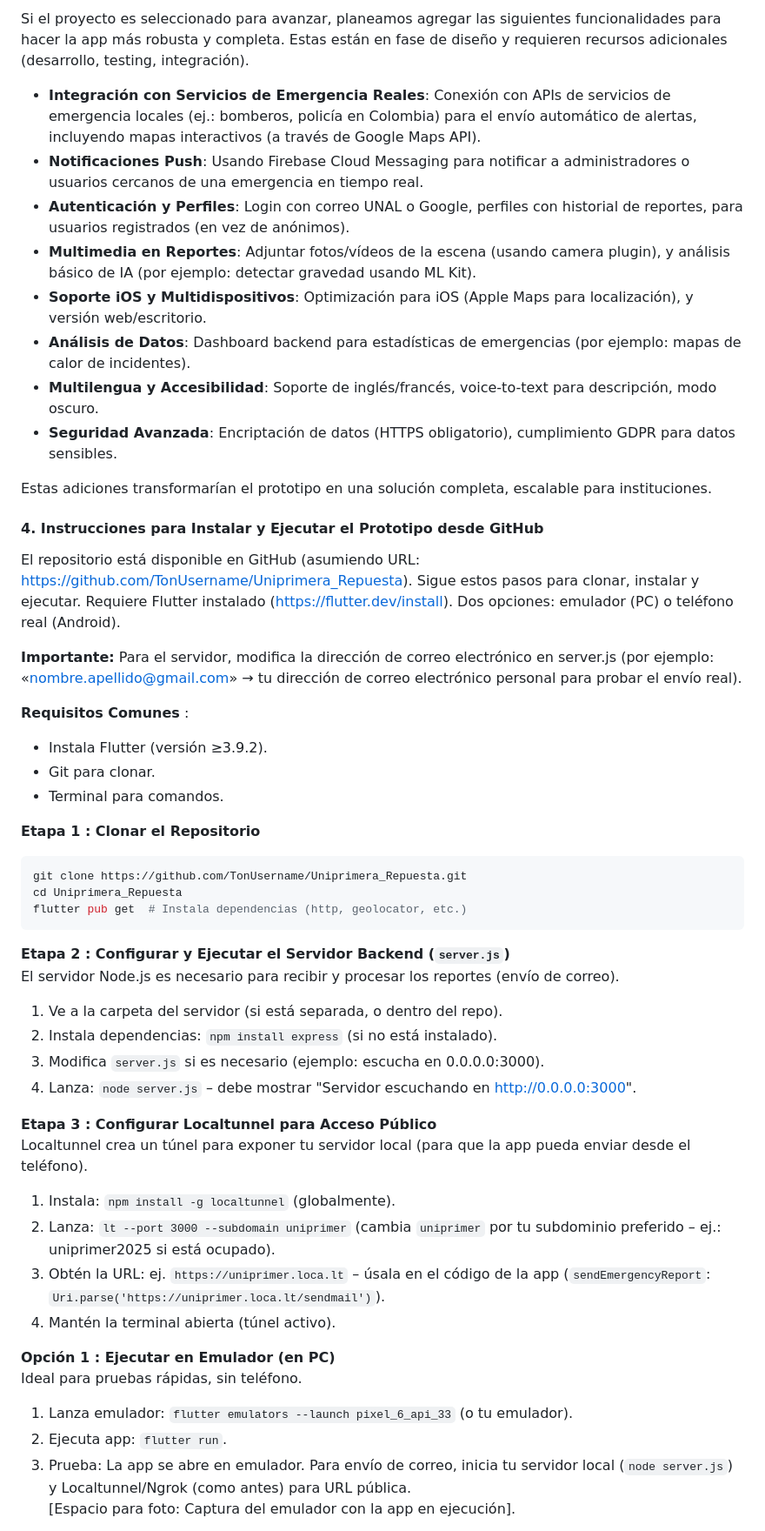
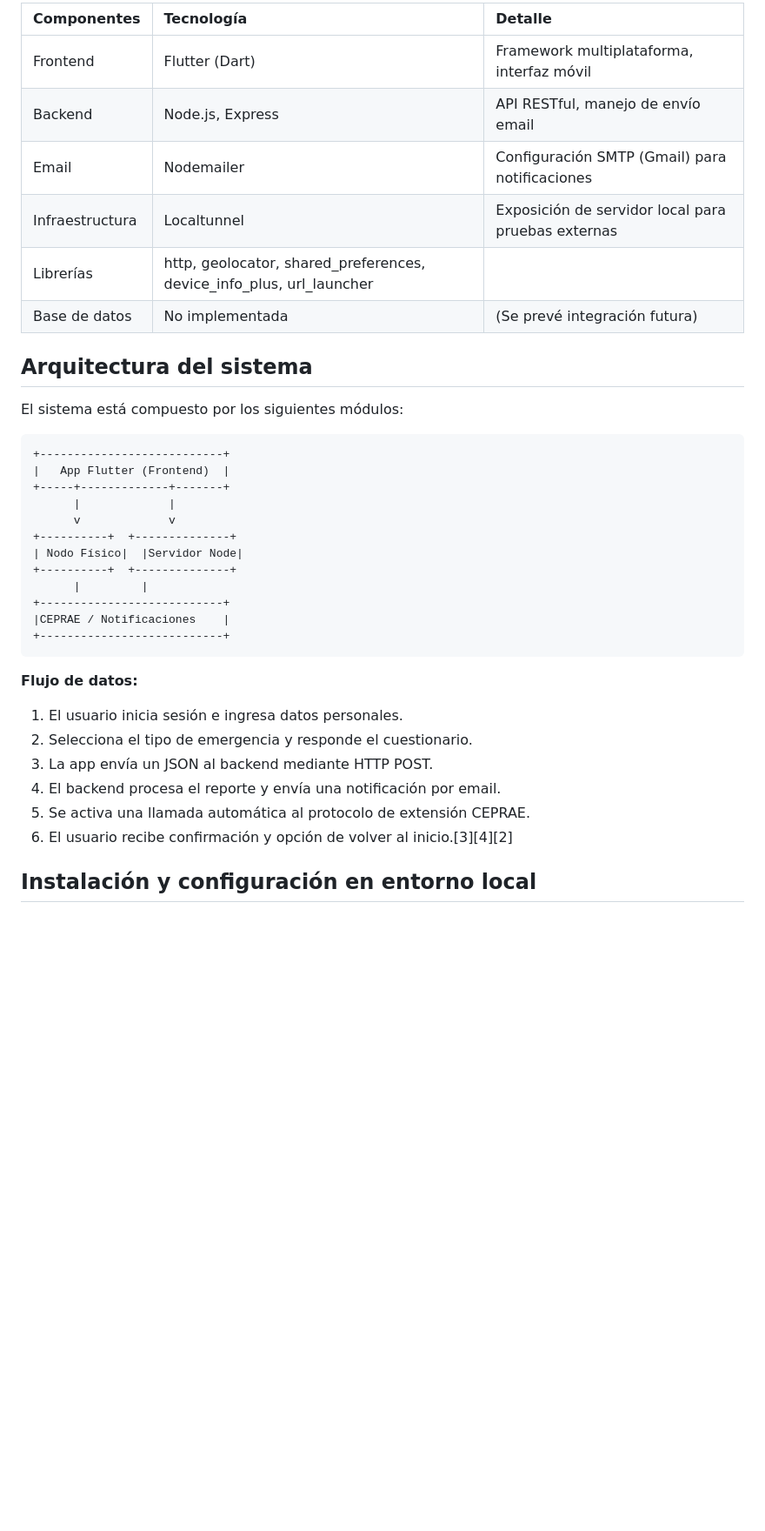
Before and after one commit to Paulito1546/Uniprimera_Repuesta, a Markdown page: README.md, the part around one of its changes. Shown at 87% size. Rendered like a GitHub page; blank space fills up the shorter version.

````diff
--- a/README.md
+++ b/README.md
@@ -44,53 +40,40 @@ El prototipo actual incluye las siguientes funcionalidades clave, implementadas
 
-Si el proyecto es seleccionado para avanzar, planeamos agregar las siguientes funcionalidades para hacer la app más robusta y completa. Estas están en fase de diseño y requieren recursos adicionales (desarrollo, testing, integración).
+| Componentes     | Tecnología                 | Detalle                                                      |
+|:--------------- |:------------------------- |:------------------------------------------------------------ |
+| Frontend        | Flutter (Dart)            | Framework multiplataforma, interfaz móvil                    |
+| Backend         | Node.js, Express          | API RESTful, manejo de envío email                           |
+| Email           | Nodemailer                | Configuración SMTP (Gmail) para notificaciones               |
+| Infraestructura | Localtunnel               | Exposición de servidor local para pruebas externas           |
+| Librerías       | http, geolocator, shared_preferences, device_info_plus, url_launcher |
+| Base de datos   | No implementada           | (Se prevé integración futura)                                |
 
-- **Integración con Servicios de Emergencia Reales**: Conexión con APIs de servicios de emergencia locales (ej.: bomberos, policía en Colombia) para el envío automático de alertas, incluyendo mapas interactivos (a través de Google Maps API).
-- **Notificaciones Push**: Usando Firebase Cloud Messaging para notificar a administradores o usuarios cercanos de una emergencia en tiempo real.
-- **Autenticación y Perfiles**: Login con correo UNAL o Google, perfiles con historial de reportes, para usuarios registrados (en vez de anónimos).
-- **Multimedia en Reportes**: Adjuntar fotos/vídeos de la escena (usando camera plugin), y análisis básico de IA (por ejemplo: detectar gravedad usando ML Kit).
-- **Soporte iOS y Multidispositivos**: Optimización para iOS (Apple Maps para localización), y versión web/escritorio.
-- **Análisis de Datos**: Dashboard backend para estadísticas de emergencias (por ejemplo: mapas de calor de incidentes).
-- **Multilengua y Accesibilidad**: Soporte de inglés/francés, voice-to-text para descripción, modo oscuro.
-- **Seguridad Avanzada**: Encriptación de datos (HTTPS obligatorio), cumplimiento GDPR para datos sensibles.
+## Arquitectura del sistema
 
-Estas adiciones transformarían el prototipo en una solución completa, escalable para instituciones.
+El sistema está compuesto por los siguientes módulos:
 
-#### 4. Instrucciones para Instalar y Ejecutar el Prototipo desde GitHub
-
-El repositorio está disponible en GitHub (asumiendo URL: https://github.com/TonUsername/Uniprimera_Repuesta). Sigue estos pasos para clonar, instalar y ejecutar. Requiere Flutter instalado (https://flutter.dev/install). Dos opciones: emulador (PC) o teléfono real (Android).
-
-**Importante:** Para el servidor, modifica la dirección de correo electrónico en server.js (por ejemplo: «nombre.apellido@gmail.com» → tu dirección de correo electrónico personal para probar el envío real).
-
-**Requisitos Comunes** :
-- Instala Flutter (versión ≥3.9.2).
-- Git para clonar.
-- Terminal para comandos.
-
-**Etapa 1 : Clonar el Repositorio**
-```bash
-git clone https://github.com/TonUsername/Uniprimera_Repuesta.git
-cd Uniprimera_Repuesta
-flutter pub get  # Instala dependencias (http, geolocator, etc.)
+```ascii
++---------------------------+
+|   App Flutter (Frontend)  |
++-----+-------------+-------+
+      |             |
+      v             v
++----------+  +--------------+
+| Nodo Físico|  |Servidor Node|
++----------+  +--------------+
+      |         |
++---------------------------+
+|CEPRAE / Notificaciones    |
++---------------------------+
 ```
 
-**Etapa 2 : Configurar y Ejecutar el Servidor Backend (`server.js`)**
-El servidor Node.js es necesario para recibir y procesar los reportes (envío de correo).
-1. Ve a la carpeta del servidor (si está separada, o dentro del repo).
-2. Instala dependencias: `npm install express` (si no está instalado).
-3. Modifica `server.js` si es necesario (ejemplo: escucha en 0.0.0.0:3000).
-4. Lanza: `node server.js` – debe mostrar "Servidor escuchando en http://0.0.0.0:3000".
+**Flujo de datos:**
 
-**Etapa 3 : Configurar Localtunnel para Acceso Público**
-Localtunnel crea un túnel para exponer tu servidor local (para que la app pueda enviar desde el teléfono).
-1. Instala: `npm install -g localtunnel` (globalmente).
-2. Lanza: `lt --port 3000 --subdomain uniprimer` (cambia `uniprimer` por tu subdominio preferido – ej.: uniprimer2025 si está ocupado).
-3. Obtén la URL: ej. `https://uniprimer.loca.lt` – úsala en el código de la app (`sendEmergencyReport`: `Uri.parse('https://uniprimer.loca.lt/sendmail')`).
-4. Mantén la terminal abierta (túnel activo).
+1. El usuario inicia sesión e ingresa datos personales.
+2. Selecciona el tipo de emergencia y responde el cuestionario.
+3. La app envía un JSON al backend mediante HTTP POST.
+4. El backend procesa el reporte y envía una notificación por email.
+5. Se activa una llamada automática al protocolo de extensión CEPRAE.
+6. El usuario recibe confirmación y opción de volver al inicio.[3][4][2]
 
-**Opción 1 : Ejecutar en Emulador (en PC)**
-Ideal para pruebas rápidas, sin teléfono.
-1. Lanza emulador: `flutter emulators --launch pixel_6_api_33` (o tu emulador).
-2. Ejecuta app: `flutter run`.
-3. Prueba: La app se abre en emulador. Para envío de correo, inicia tu servidor local (`node server.js`) y Localtunnel/Ngrok (como antes) para URL pública.
-[Espacio para foto: Captura del emulador con la app en ejecución].
+## Instalación y configuración en entorno local
 
````
Also changed, not shown: other parts of README.md (+149 -38 lines).
